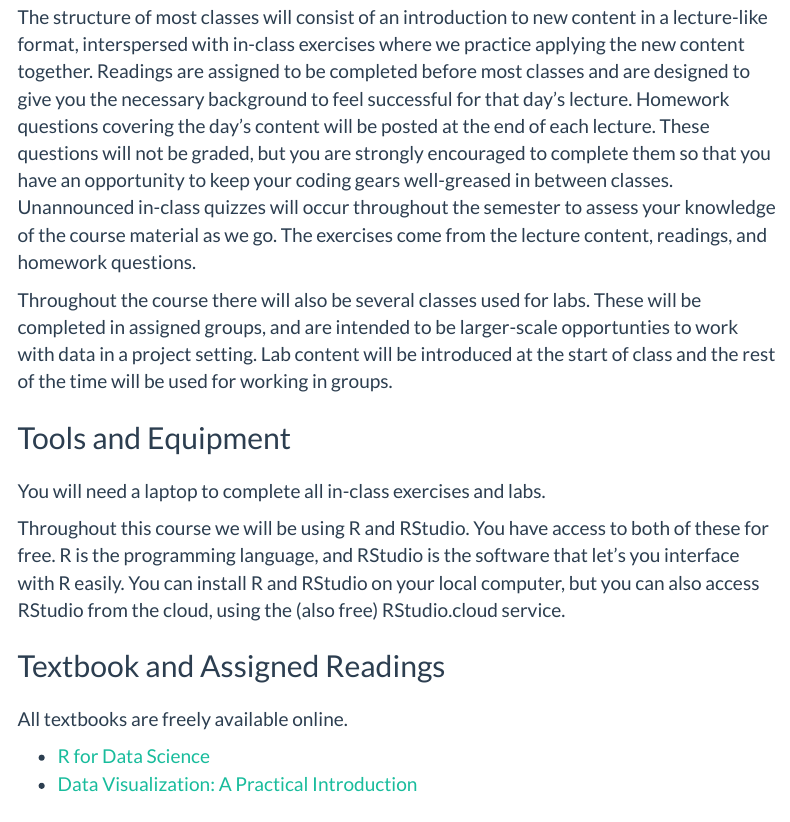
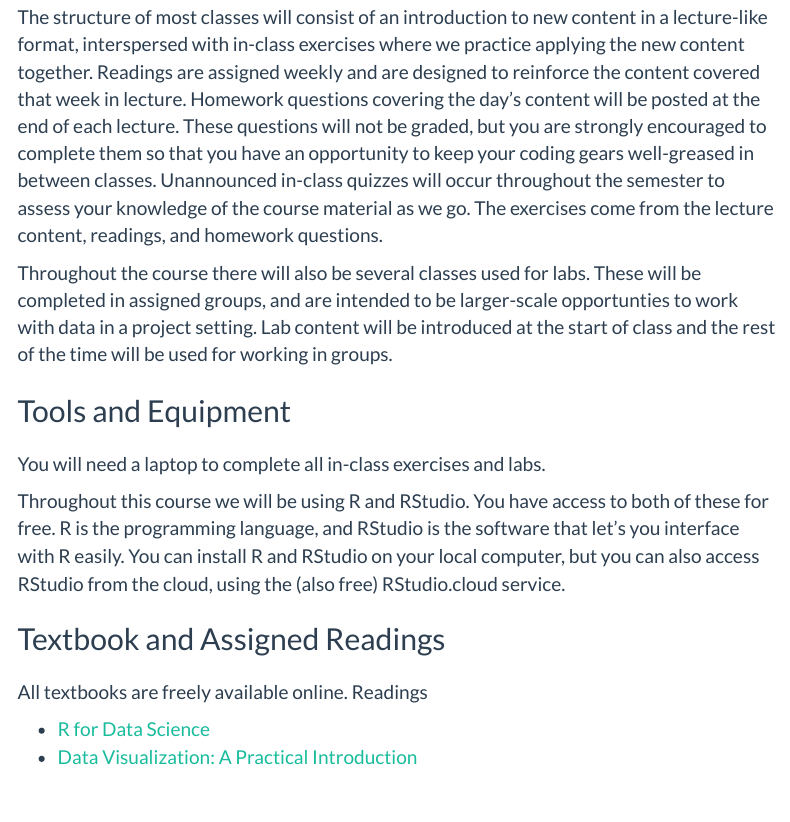
Before and after one commit to rstudio4edu/rmd-demo-course, an R Markdown document (index.Rmd): the page in a window 1100 px wide, from 1780 px down before the commit and from 1810 px down after it, so that both start at the same text. Rendered offline with R 4.5, knitr and Pandoc, with nearby package versions; a font, style sheet, LaTeX package, included part or bibliography that could not be used is replaced or left out; menus at the side of the page are left out.

Commit message:
updates syllabus text

```diff
--- a/index.Rmd
+++ b/index.Rmd
@@ -39,7 +39,7 @@ This semester-long course aims to give you a foundation in the principles and pr
 
 ## Approach
 
-The structure of most classes will consist of an introduction to new content in a lecture-like format, interspersed with in-class exercises where we practice applying the new content together. Readings are assigned to be completed before most classes and are designed to give you the necessary background to feel successful for that day's lecture. Homework questions covering the day's content will be posted at the end of each lecture. These questions will not be graded, but you are strongly encouraged to complete them so that you have an opportunity to keep your coding gears well-greased in between classes. Unannounced in-class quizzes will occur throughout the semester to assess your knowledge of the course material as we go. The exercises come from the lecture content, readings, and homework questions.
+The structure of most classes will consist of an introduction to new content in a lecture-like format, interspersed with in-class exercises where we practice applying the new content together. Readings are assigned weekly and are designed to reinforce the content covered that week in lecture. Homework questions covering the day's content will be posted at the end of each lecture. These questions will not be graded, but you are strongly encouraged to complete them so that you have an opportunity to keep your coding gears well-greased in between classes. Unannounced in-class quizzes will occur throughout the semester to assess your knowledge of the course material as we go. The exercises come from the lecture content, readings, and homework questions.
 
 Throughout the course there will also be several classes used for labs. These will be completed in assigned groups, and are intended to be larger-scale opportunties to work with data in a project setting. Lab content will be introduced at the start of class and the rest of the time will be used for working in groups.
 
@@ -50,7 +50,7 @@ You will need a laptop to complete all in-class exercises and labs.
 Throughout this course we will be using R and RStudio. You have access to both of these for free. R is the programming language, and RStudio is the software that let's you interface with R easily. You can install R and RStudio on your local computer, but you can also access RStudio from the cloud, using the (also free) RStudio.cloud service.
 
 ## Textbook and Assigned Readings
-All textbooks are freely available online.
+All textbooks are freely available online. Readings
 
  * [R for Data Science](https://r4ds.had.co.nz/)
  * [Data Visualization: A Practical Introduction](http://socviz.co/)
```
Also changed, not shown: index.Rmd (5 more changed lines).
